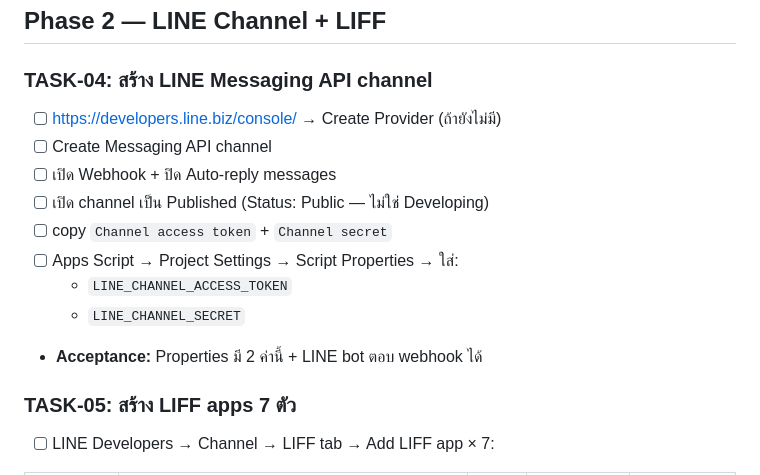
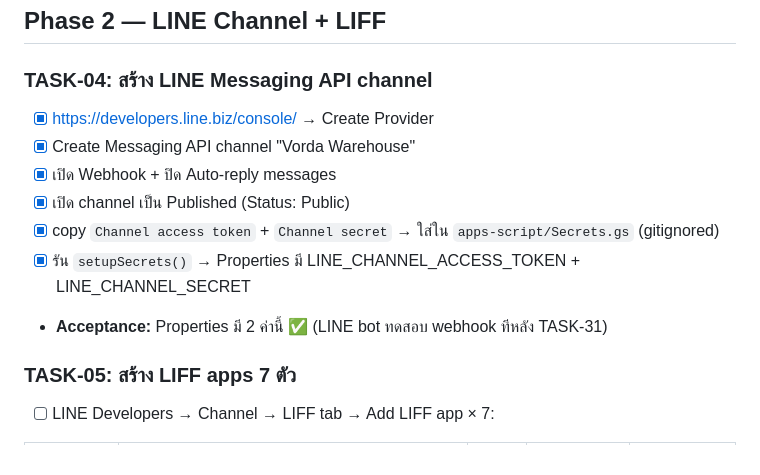
Before and after one commit to pariwat-aruno/vorda-warehouse, a Markdown page: TASKS.md, the part around the change. Drawn GitHub-style.

Commit message:
chore(tasks): tick TASK-04 — LINE channel + secrets configured
LINE Messaging API channel "Vorda Warehouse" created and Published.
Secrets stored via apps-script/Secrets.gs (gitignored) → setupSecrets()
populates LINE_CHANNEL_ACCESS_TOKEN + LINE_CHANNEL_SECRET in Script Properties.

Co-Authored-By: Claude Opus 4.7 (1M context) <noreply@anthropic.com>

```diff
--- a/TASKS.md
+++ b/TASKS.md
@@ -57,15 +57,13 @@
 ## Phase 2 — LINE Channel + LIFF
 
 ### TASK-04: สร้าง LINE Messaging API channel
-- [ ] https://developers.line.biz/console/ → Create Provider (ถ้ายังไม่มี)
-- [ ] Create Messaging API channel
-- [ ] เปิด Webhook + ปิด Auto-reply messages
-- [ ] เปิด channel เป็น Published (Status: Public — ไม่ใช่ Developing)
-- [ ] copy `Channel access token` + `Channel secret`
-- [ ] Apps Script → Project Settings → Script Properties → ใส่:
-  - `LINE_CHANNEL_ACCESS_TOKEN`
-  - `LINE_CHANNEL_SECRET`
-- **Acceptance:** Properties มี 2 ค่านี้ + LINE bot ตอบ webhook ได้
+- [x] https://developers.line.biz/console/ → Create Provider
+- [x] Create Messaging API channel "Vorda Warehouse"
+- [x] เปิด Webhook + ปิด Auto-reply messages
+- [x] เปิด channel เป็น Published (Status: Public)
+- [x] copy `Channel access token` + `Channel secret` → ใส่ใน `apps-script/Secrets.gs` (gitignored)
+- [x] รัน `setupSecrets()` → Properties มี LINE_CHANNEL_ACCESS_TOKEN + LINE_CHANNEL_SECRET
+- **Acceptance:** Properties มี 2 ค่านี้ ✅ (LINE bot ทดสอบ webhook ทีหลัง TASK-31)
 
 ### TASK-05: สร้าง LIFF apps 7 ตัว
 - [ ] LINE Developers → Channel → LIFF tab → Add LIFF app × 7:
```
